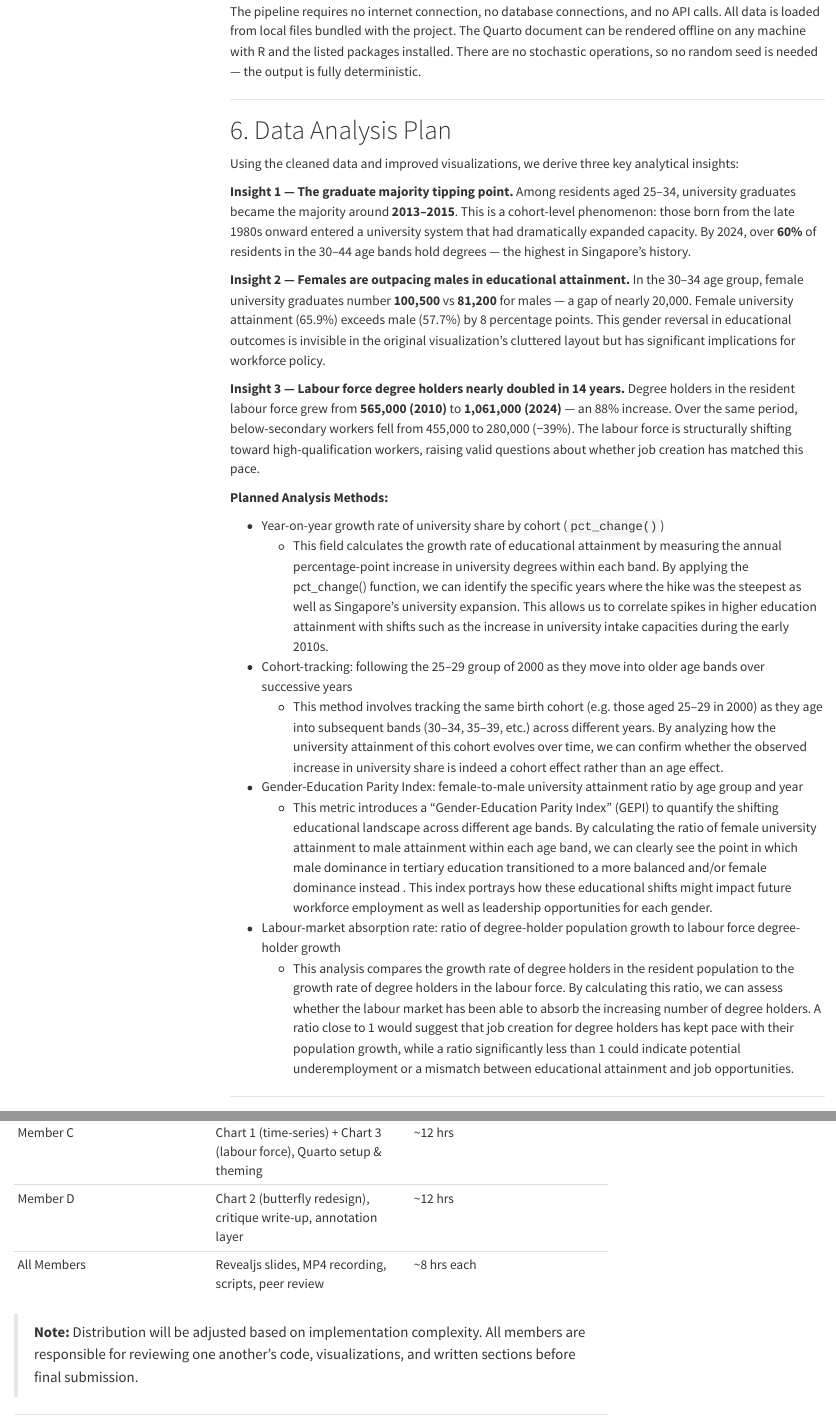
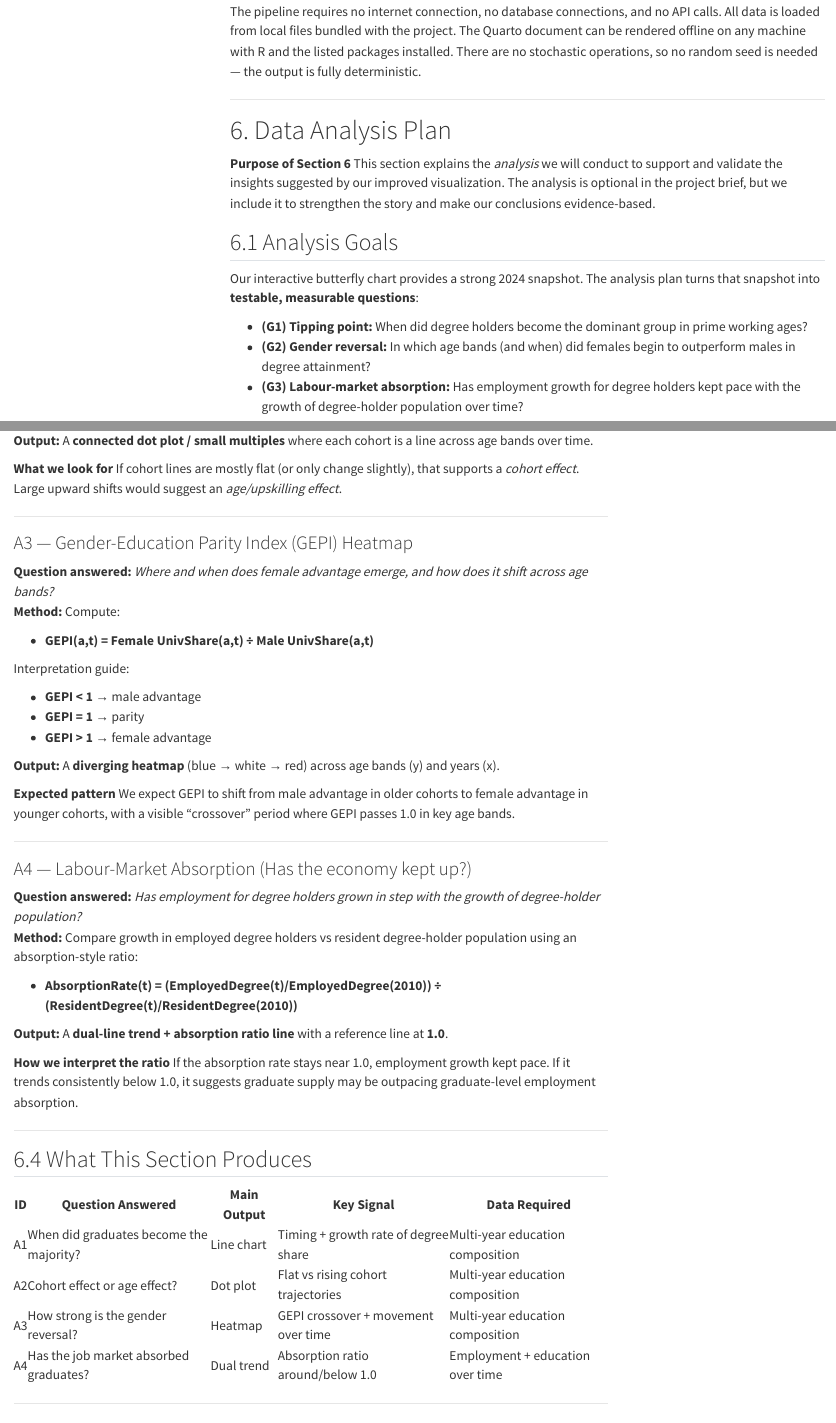
Before and after one commit to Thiha-Thein/AAI1001-32-Data-Engineering-and-Visualization-Project, a Quarto document (main.qmd): the page in a window 1100 px wide, from 17290 px down, and a second part further down, joined at a grey line. Rendered offline with R 4.5, knitr and Pandoc in place of Quarto, with nearby package versions; menus at the side of the page are left out.

Commit message:
edited planned data analysis

````diff
--- a/main.qmd
+++ b/main.qmd
@@ -1300,15 +1300,19 @@
 
 # 6. Data Analysis Plan {#sec-data-analysis}
 
-Using the cleaned data and improved visualizations, we derive three key analytical insights:
+```{=html}
+<div class="callout-custom insight">
+  <strong>Purpose of Section 6</strong>
+  This section explains the <em>analysis</em> we will conduct to support and validate the insights suggested by our improved visualization.
+  The analysis is optional in the project brief, but we include it to strengthen the story and make our conclusions evidence-based.
+</div>
+```
 
-**Insight 1 — The graduate majority tipping point.**
-Among residents aged 25–34, university graduates became the majority around **2013–2015**. This is a cohort-level phenomenon: those born from the late 1980s onward entered a university system that had dramatically expanded capacity. By 2024, over **60%** of residents in the 30–44 age bands hold degrees — the highest in Singapore's history.
+## 6.1 Analysis Goals
 
-**Insight 2 — Females are outpacing males in educational attainment.**
-In the 30–34 age group, female university graduates number **100,500** vs **81,200** for males — a gap of nearly 20,000. Female university attainment (65.9%) exceeds male (57.7%) by 8 percentage points. This gender reversal in educational outcomes is invisible in the original visualization's cluttered layout but has significant implications for workforce policy.
+Our interactive butterfly chart provides a strong 2024 snapshot. The analysis plan turns that snapshot into **testable, measurable questions**:
 
-**Insight 3 — Labour force degree holders nearly doubled in 14 years.**
-Degree holders in the resident labour force grew from **565,000 (2010)** to **1,061,000 (2024)** — an 88% increase. Over the same period, below-secondary workers fell from 455,000 to 280,000 (−39%). The labour force is structurally shifting toward high-qualification workers, raising valid questions about whether job creation has matched this pace.
+- **(G1) Tipping point:** When did degree holders become the dominant group in prime working ages?
+- **(G2) Gender reversal:** In which age bands (and when) did females begin to outperform males in degree attainment?
+- **(G3) Labour-market absorption:** Has employment growth for degree holders kept pace with the growth of degree-holder population over time?
 
-**Planned Analysis Methods:**
@@ -1315,9 +1335 @@
 
-- Year-on-year growth rate of university share by cohort (`pct_change()`)
-  - This field calculates the growth rate of educational attainment by measuring the annual percentage-point increase in university degrees within each band. By applying the pct_change() function, we can identify the specific years where the hike was the steepest as well as Singapore’s university expansion. This allows us to correlate spikes in higher education attainment with shifts such as the increase in university intake capacities during the early 2010s.
-- Cohort-tracking: following the 25–29 group of 2000 as they move into older age bands over successive years
-  - This method involves tracking the same birth cohort (e.g. those aged 25–29 in 2000) as they age into subsequent bands (30–34, 35–39, etc.) across different years. By analyzing how the university attainment of this cohort evolves over time, we can confirm whether the observed increase in university share is indeed a cohort effect rather than an age effect.
-- Gender-Education Parity Index: female-to-male university attainment ratio by age group and year
-  - This metric introduces a "Gender-Education Parity Index" (GEPI) to quantify the shifting educational landscape across different age bands. By calculating the ratio of female university attainment to male attainment within each age band, we can clearly see the point in which male dominance in tertiary education transitioned to a more balanced and/or female dominance instead . This index portrays how these educational shifts might impact future workforce employment as well as leadership opportunities for each gender.
-- Labour-market absorption rate: ratio of degree-holder population growth to labour force degree-holder growth
-  - This analysis compares the growth rate of degree holders in the resident population to the growth rate of degree holders in the labour force. By calculating this ratio, we can assess whether the labour market has been able to absorb the increasing number of degree holders. A ratio close to 1 would suggest that job creation for degree holders has kept pace with their population growth, while a ratio significantly less than 1 could indicate potential underemployment or a mismatch between educational attainment and job opportunities.
@@ -1324,3 +1392,104 @@
+**Output:** A **connected dot plot / small multiples** where each cohort is a line across age bands over time.
+
+```{=html}
+<div class="callout-custom">
+  <strong>What we look for</strong>
+  If cohort lines are mostly flat (or only change slightly), that supports a <em>cohort effect</em>.
+  Large upward shifts would suggest an <em>age/upskilling effect</em>.
+</div>
+```
+
+---
+
+### A3 — Gender-Education Parity Index (GEPI) Heatmap
+
+**Question answered:** *Where and when does female advantage emerge, and how does it shift across age bands?*
+**Method:** Compute:
+
+- **GEPI(a,t) = Female UnivShare(a,t) ÷ Male UnivShare(a,t)**
+
+Interpretation guide:
+
+- **GEPI < 1** → male advantage
+- **GEPI = 1** → parity
+- **GEPI > 1** → female advantage
+
+**Output:** A **diverging heatmap** (blue → white → red) across age bands (y) and years (x).
+
+```{=html}
+<div class="callout-custom amber">
+  <strong>Expected pattern</strong>
+  We expect GEPI to shift from male advantage in older cohorts to female advantage in younger cohorts,
+  with a visible “crossover” period where GEPI passes 1.0 in key age bands.
+</div>
+```
+
+---
+
+### A4 — Labour-Market Absorption (Has the economy kept up?)
+
+**Question answered:** *Has employment for degree holders grown in step with the growth of degree-holder population?*
+**Method:** Compare growth in employed degree holders vs resident degree-holder population using an absorption-style ratio:
+
+- **AbsorptionRate(t) = (EmployedDegree(t)/EmployedDegree(2010)) ÷ (ResidentDegree(t)/ResidentDegree(2010))**
+
+**Output:** A **dual-line trend + absorption ratio line** with a reference line at **1.0**.
+
+```{=html}
+<div class="callout-custom insight">
+  <strong>How we interpret the ratio</strong>
+  If the absorption rate stays near 1.0, employment growth kept pace.
+  If it trends consistently below 1.0, it suggests graduate supply may be outpacing graduate-level employment absorption.
+</div>
+```
+
+---
+
+## 6.4 What This Section Produces
+
+```{=html}
+<table class="summary-analysis-table">
+  <thead>
+    <tr>
+      <th>ID</th>
+      <th>Question Answered</th>
+      <th>Main Output</th>
+      <th>Key Signal</th>
+      <th>Data Required</th>
+    </tr>
+  </thead>
+  <tbody>
+    <tr>
+      <td>A1</td>
+      <td>When did graduates become the majority?</td>
+      <td><span class="out-badge out-line">Line chart</span></td>
+      <td>Timing + growth rate of degree share</td>
+      <td>Multi-year education composition</td>
+    </tr>
+    <tr>
+      <td>A2</td>
+      <td>Cohort effect or age effect?</td>
+      <td><span class="out-badge out-dot">Dot plot</span></td>
+      <td>Flat vs rising cohort trajectories</td>
+      <td>Multi-year education composition</td>
+    </tr>
+    <tr>
+      <td>A3</td>
+      <td>How strong is the gender reversal?</td>
+      <td><span class="out-badge out-heat">Heatmap</span></td>
+      <td>GEPI crossover + movement over time</td>
+      <td>Multi-year education composition</td>
+    </tr>
+    <tr>
+      <td>A4</td>
+      <td>Has the job market absorbed graduates?</td>
+      <td><span class="out-badge out-dual">Dual trend</span></td>
+      <td>Absorption ratio around/below 1.0</td>
+      <td>Employment + education over time</td>
+    </tr>
+  </tbody>
+</table>
+```
 
 ---
 
````
Also changed, not shown: main.html, main.qmd (72 more changed lines).
